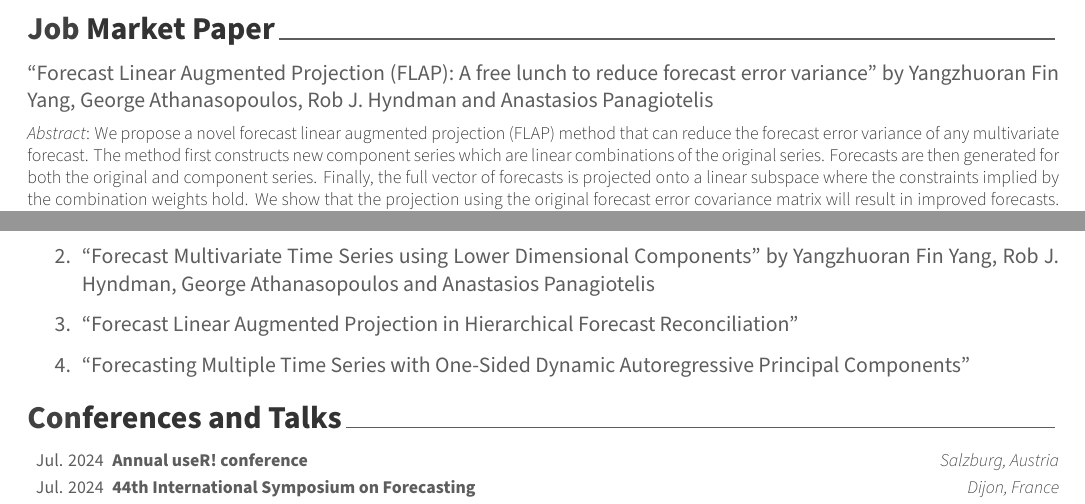
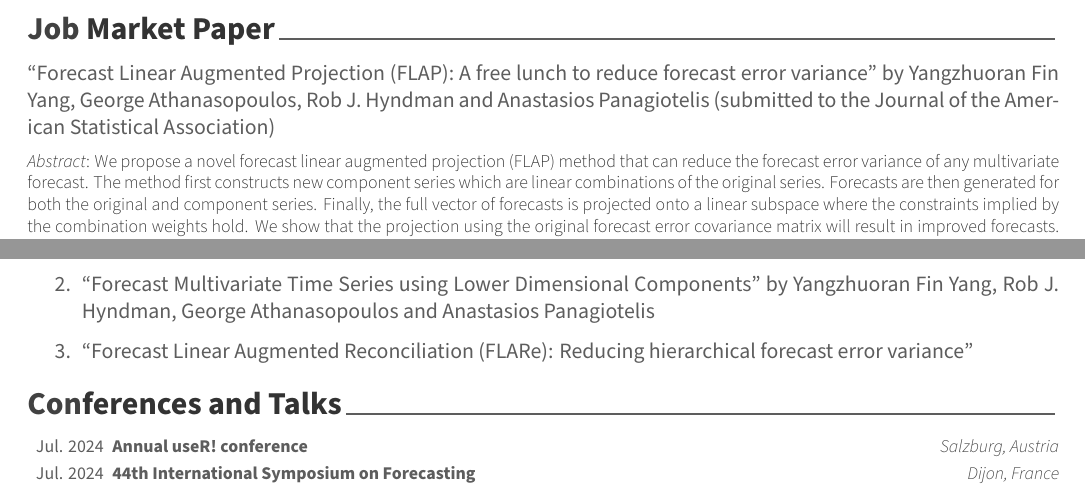
Before and after one commit to FinYang/CV, an R Markdown document (AwesomeCV/YangzhuoranYang_CV.Rmd): two parts of page 2 of 3, joined at a grey line, cut so that both start at the same text. The pictures show the output file AwesomeCV/YangzhuoranYang_CV.pdf that the author committed with the source.

Commit message:
Update flap submitted JASA, flare

```diff
--- a/AwesomeCV/YangzhuoranYang_CV.Rmd
+++ b/AwesomeCV/YangzhuoranYang_CV.Rmd
@@ -168,7 +168,7 @@ tribble(
 \pagebreak
 # Job Market Paper
 
-"Forecast Linear Augmented Projection (FLAP): A free lunch to reduce forecast error variance" by Yangzhuoran Fin Yang, George Athanasopoulos, Rob J. Hyndman and Anastasios Panagiotelis
+"Forecast Linear Augmented Projection (FLAP): A free lunch to reduce forecast error variance" by Yangzhuoran Fin Yang, George Athanasopoulos, Rob J. Hyndman and Anastasios Panagiotelis (submitted to the Journal of the American Statistical Association)
 
 \begin{cvparagraph}
 \textit{Abstract}:
@@ -199,9 +199,9 @@ bibliography_entries("publications.bib") %>%
 
 1. "Forecast Multivariate Time Series using Lower Dimensional Components" by Yangzhuoran Fin Yang, Rob J. Hyndman, George Athanasopoulos and Anastasios Panagiotelis
 
-1. "Forecast Linear Augmented Projection in Hierarchical Forecast Reconciliation"
+1. "Forecast Linear Augmented Reconciliation (FLARe): Reducing hierarchical forecast error variance"
 
-1. "Forecasting Multiple Time Series with One-Sided Dynamic Autoregressive Principal Components"
+<!-- 1. "Forecasting Multiple Time Series with One-Sided Dynamic Autoregressive Principal Components" -->
 
 <!-- # Professional Activities -->
 \vspace{-2pt}
```
Also changed, not shown: AwesomeCV/YangzhuoranYang_CV.pdf.
